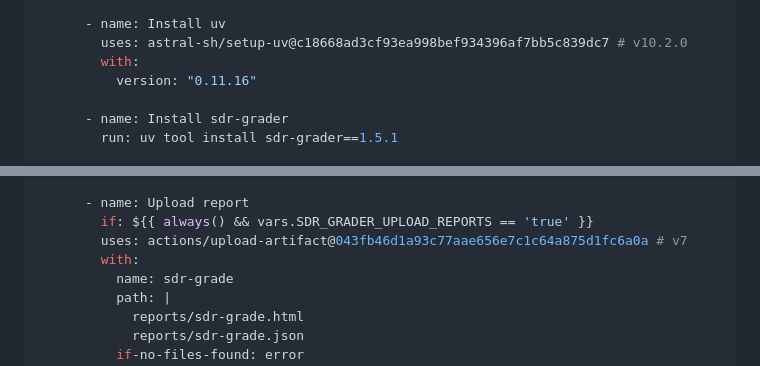
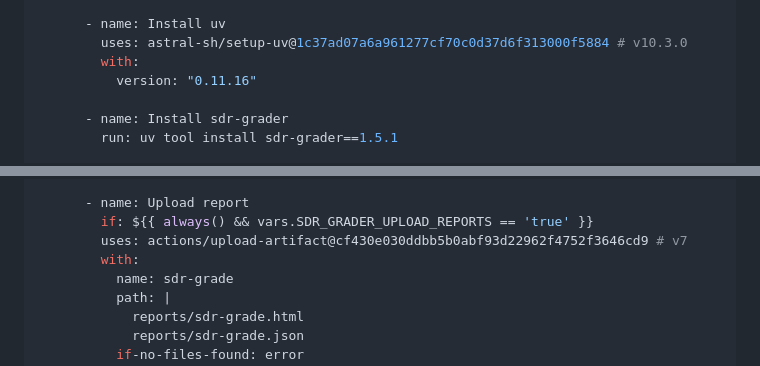
Before and after one commit to brian-a-au/sdr-grader, a Markdown page: docs/CI_INTEGRATION.md, 2 parts joined by grey strips. Drawn GitHub-style.

Commit message:
docs: align CI example with updated action pins

```diff
--- a/docs/CI_INTEGRATION.md
+++ b/docs/CI_INTEGRATION.md
@@ -39,7 +39,7 @@ jobs:
           persist-credentials: false
 
       - name: Install uv
-        uses: astral-sh/setup-uv@c18668ad3cf93ea998bef934396af7bb5c839dc7 # v10.2.0
+        uses: astral-sh/setup-uv@1c37ad07a6a961277cf70c0d37d6f313000f5884 # v10.3.0
         with:
           version: "0.11.16"
 
@@ -58,7 +58,7 @@ jobs:
 
       - name: Upload report
         if: ${{ always() && vars.SDR_GRADER_UPLOAD_REPORTS == 'true' }}
-        uses: actions/upload-artifact@043fb46d1a93c77aae656e7c1c64a875d1fc6a0a # v7
+        uses: actions/upload-artifact@cf430e030ddbb5b0abf93d22962f4752f3646cd9 # v7
         with:
           name: sdr-grade
           path: |
```
